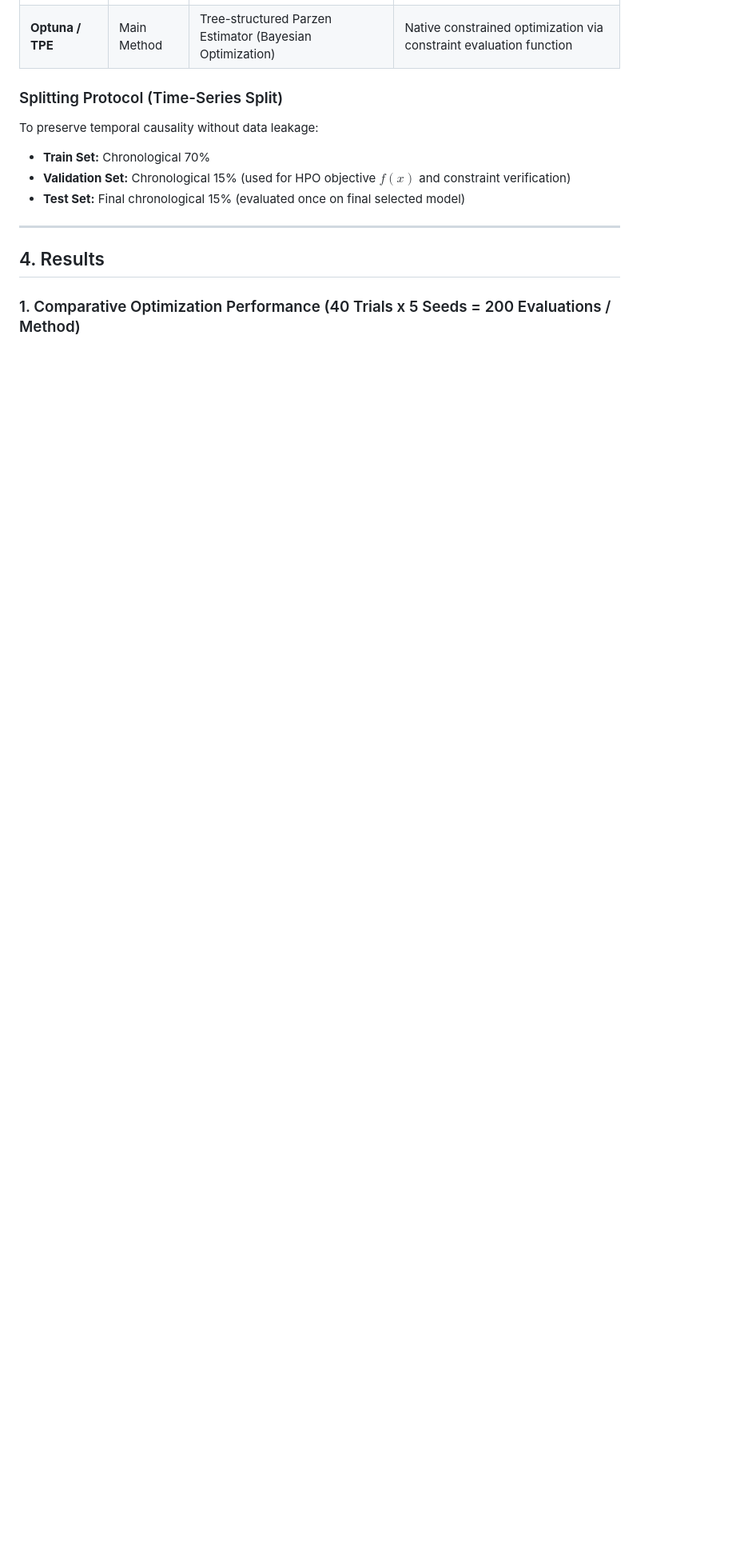
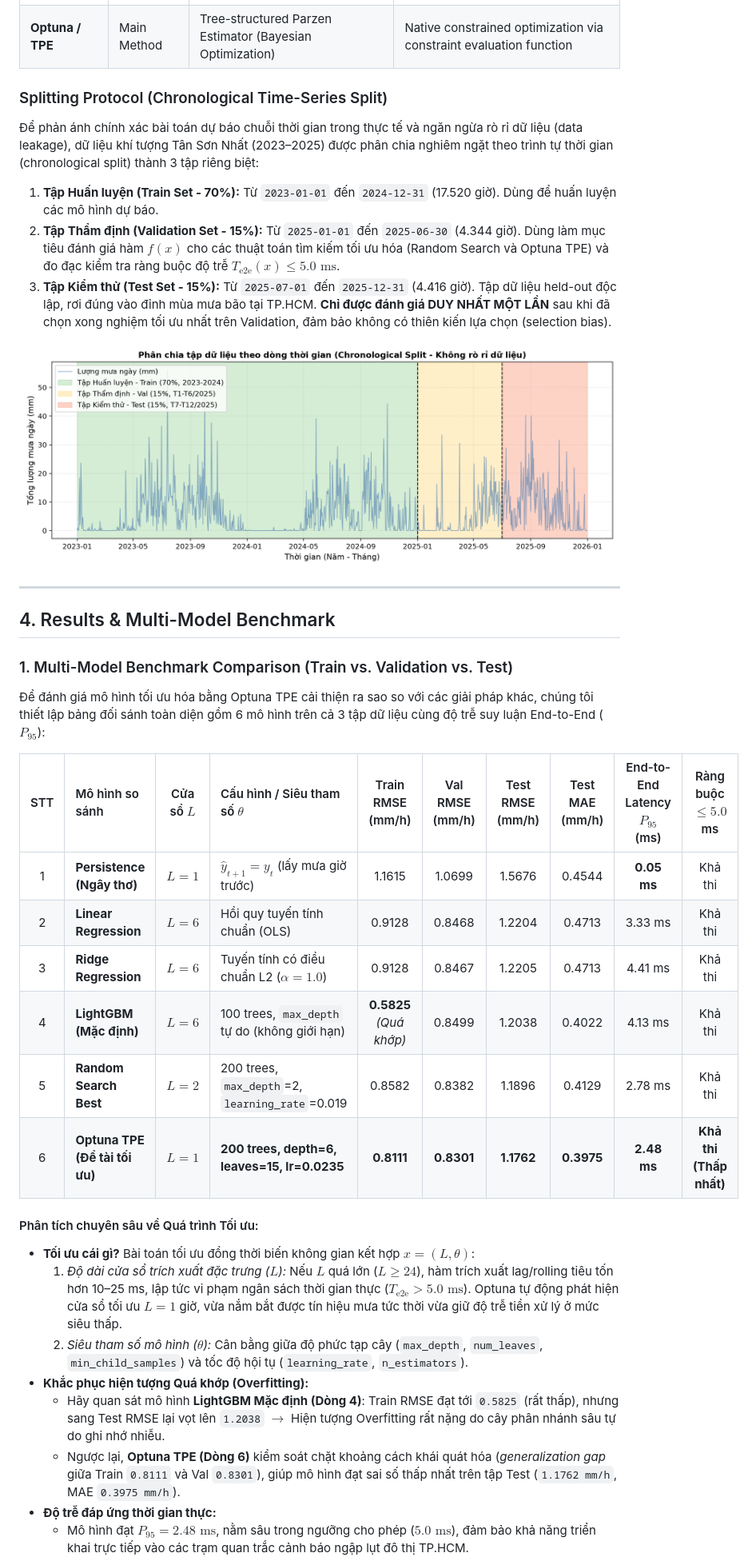
Before and after one commit to anky06-ky/rain-latency-optimization, a Markdown page: README.md, the part around one of its changes. Shown at 80% size. Drawn GitHub-style; pictures changed too: results/figures/train_val_test_split.png (added); blank space fills up the shorter version.

```diff
--- a/README.md
+++ b/README.md
@@ -64,14 +64,39 @@ To assess optimization efficacy, we compare two distinct approaches under identi
 | **Random Search** | Baseline | Uniform random sampling in search space $\Omega$ | Rejection / penalty for infeasible trials ($T_{\text{e2e}} > 5.0\text{ ms}$) |
 | **Optuna / TPE** | Main Method | Tree-structured Parzen Estimator (Bayesian Optimization) | Native constrained optimization via constraint evaluation function |
 
-### Splitting Protocol (Time-Series Split)
-To preserve temporal causality without data leakage:
-* **Train Set:** Chronological 70%
-* **Validation Set:** Chronological 15% (used for HPO objective $f(x)$ and constraint verification)
-* **Test Set:** Final chronological 15% (evaluated once on final selected model)
+### Splitting Protocol (Chronological Time-Series Split)
+Để phản ánh chính xác bài toán dự báo chuỗi thời gian trong thực tế và ngăn ngừa rò rỉ dữ liệu (data leakage), dữ liệu khí tượng Tân Sơn Nhất (2023–2025) được phân chia nghiêm ngặt theo trình tự thời gian (chronological split) thành 3 tập riêng biệt:
+
+1. **Tập Huấn luyện (Train Set - 70%):** Từ `2023-01-01` đến `2024-12-31` (17.520 giờ). Dùng để huấn luyện các mô hình dự báo.
+2. **Tập Thẩm định (Validation Set - 15%):** Từ `2025-01-01` đến `2025-06-30` (4.344 giờ). Dùng làm mục tiêu đánh giá hàm $f(x)$ cho các thuật toán tìm kiếm tối ưu hóa (Random Search và Optuna TPE) và đo đạc kiểm tra ràng buộc độ trễ $T_{\text{e2e}}(x) \le 5.0\text{ ms}$.
+3. **Tập Kiểm thử (Test Set - 15%):** Từ `2025-07-01` đến `2025-12-31` (4.416 giờ). Tập dữ liệu held-out độc lập, rơi đúng vào đỉnh mùa mưa bão tại TP.HCM. **Chỉ được đánh giá DUY NHẤT MỘT LẦN** sau khi đã chọn xong nghiệm tối ưu nhất trên Validation, đảm bảo không có thiên kiến lựa chọn (selection bias).
+
+![Chronological Split Timeline](results/figures/train_val_test_split.png)
 
 ---
 
-## 4. Results
+## 4. Results & Multi-Model Benchmark
 
-### 1. Comparative Optimization Performance (40 Trials x 5 Seeds = 200 Evaluations / Method)
+### 1. Multi-Model Benchmark Comparison (Train vs. Validation vs. Test)
+
+Để đánh giá mô hình tối ưu hóa bằng Optuna TPE cải thiện ra sao so với các giải pháp khác, chúng tôi thiết lập bảng đối sánh toàn diện gồm 6 mô hình trên cả 3 tập dữ liệu cùng độ trễ suy luận End-to-End ($P_{95}$):
+
+| STT | Mô hình so sánh | Cửa sổ $L$ | Cấu hình / Siêu tham số $\theta$ | Train RMSE (mm/h) | Val RMSE (mm/h) | Test RMSE (mm/h) | Test MAE (mm/h) | End-to-End Latency $P_{95}$ (ms) | Ràng buộc $\le 5.0$ ms |
+| :---: | :--- | :---: | :--- | :---: | :---: | :---: | :---: | :---: | :---: |
+| 1 | **Persistence (Ngây thơ)** | $L=1$ | $\hat{y}_{t+1} = y_t$ (lấy mưa giờ trước) | 1.1615 | 1.0699 | 1.5676 | 0.4544 | **0.05 ms** | Khả thi |
+| 2 | **Linear Regression** | $L=6$ | Hồi quy tuyến tính chuẩn (OLS) | 0.9128 | 0.8468 | 1.2204 | 0.4713 | 3.33 ms | Khả thi |
+| 3 | **Ridge Regression** | $L=6$ | Tuyến tính có điều chuẩn L2 ($\alpha=1.0$) | 0.9128 | 0.8467 | 1.2205 | 0.4713 | 4.41 ms | Khả thi |
+| 4 | **LightGBM (Mặc định)** | $L=6$ | 100 trees, `max_depth` tự do (không giới hạn) | **0.5825** *(Quá khớp)* | 0.8499 | 1.2038 | 0.4022 | 4.13 ms | Khả thi |
+| 5 | **Random Search Best** | $L=2$ | 200 trees, `max_depth`=2, `learning_rate`=0.019 | 0.8582 | 0.8382 | 1.1896 | 0.4129 | 2.78 ms | Khả thi |
+| 6 | **Optuna TPE (Đề tài tối ưu)** | **$L=1$** | **200 trees, depth=6, leaves=15, lr=0.0235** | **0.8111** | **0.8301** | **1.1762** | **0.3975** | **2.48 ms** | **Khả thi (Thấp nhất)** |
+
+#### Phân tích chuyên sâu về Quá trình Tối ưu:
+* **Tối ưu cái gì?** Bài toán tối ưu đồng thời biến không gian kết hợp $x = (L, \theta)$:
+  1. *Độ dài cửa sổ trích xuất đặc trưng ($L$):* Nếu $L$ quá lớn ($L \ge 24$), hàm trích xuất lag/rolling tiêu tốn hơn 10–25 ms, lập tức vi phạm ngân sách thời gian thực ($T_{\text{e2e}} > 5.0\text{ ms}$). Optuna tự động phát hiện cửa sổ tối ưu $L=1$ giờ, vừa nắm bắt được tín hiệu mưa tức thời vừa giữ độ trễ tiền xử lý ở mức siêu thấp.
+  2. *Siêu tham số mô hình ($\theta$):* Cân bằng giữa độ phức tạp cây (`max_depth`, `num_leaves`, `min_child_samples`) và tốc độ hội tụ (`learning_rate`, `n_estimators`).
+* **Khắc phục hiện tượng Quá khớp (Overfitting):**
+  - Hãy quan sát mô hình **LightGBM Mặc định (Dòng 4)**: Train RMSE đạt tới `0.5825` (rất thấp), nhưng sang Test RMSE lại vọt lên `1.2038` $\rightarrow$ Hiện tượng Overfitting rất nặng do cây phân nhánh sâu tự do ghi nhớ nhiễu.
+  - Ngược lại, **Optuna TPE (Dòng 6)** kiểm soát chặt khoảng cách khái quát hóa (*generalization gap* giữa Train `0.8111` và Val `0.8301`), giúp mô hình đạt sai số thấp nhất trên tập Test (`1.1762 mm/h`, MAE `0.3975 mm/h`).
+* **Độ trễ đáp ứng thời gian thực:**
+  - Mô hình đạt $P_{95} = 2.48\text{ ms}$, nằm sâu trong ngưỡng cho phép ($5.0\text{ ms}$), đảm bảo khả năng triển khai trực tiếp vào các trạm quan trắc cảnh báo ngập lụt đô thị TP.HCM.
+
```
Also changed, not shown: other parts of README.md (+8 -15 lines), results/figures/actual_vs_predicted_test.png (added), results/figures/convergence_comparison.png, results/figures/pareto_frontier.png, 6 other files.
